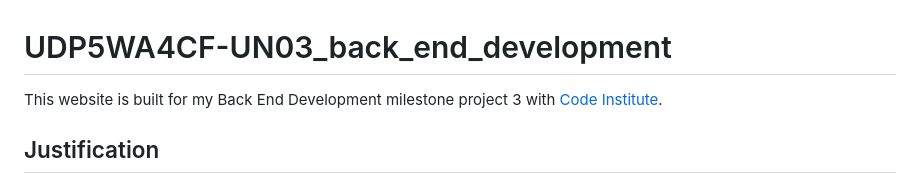
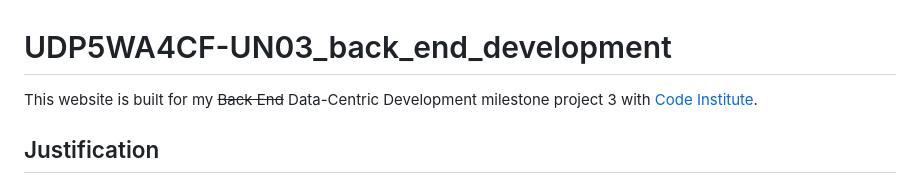
Before and after one commit to stillprocrastinating/UDP5WA4CF-UN03_back_end_development, a Markdown page: README.md, the part around the change. Drawn GitHub-style.

Commit message:
~~Back End~~ Data-Centric Development milestone project

```diff
--- a/README.md
+++ b/README.md
@@ -1,6 +1,6 @@
 # UDP5WA4CF-UN03_back_end_development
 
-This website is built for my Back End Development milestone project 3 with [Code Institute](https://codeinstitute.net).
+This website is built for my ~~Back End~~ Data-Centric Development milestone project 3 with [Code Institute](https://codeinstitute.net).
 
 
 ## Justification
```
